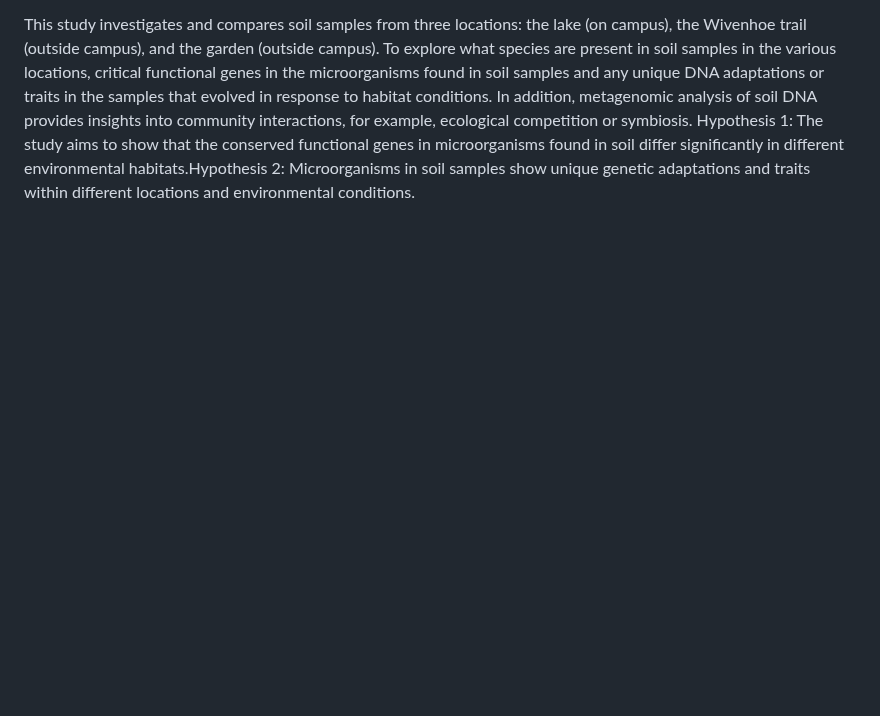
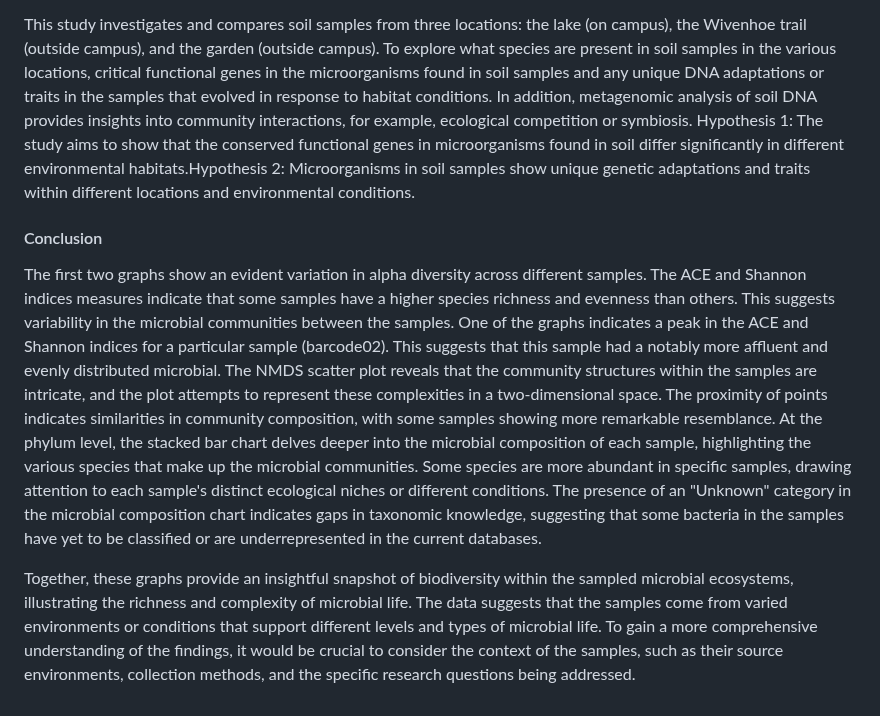
Before and after one commit to CatherineTaylorCT/portfolio, a Markdown page: soil-samples/README.md, the part around the change. Drawn GitHub-style; blank space fills up the shorter version.

```diff
--- a/soil-samples/README.md
+++ b/soil-samples/README.md
@@ -17,3 +17,8 @@ The diversity of microbial populations in soil fluctuates and adapts quickly due
 The continuous modern advances of inspection and deeper understanding of the biodiversity of prokaryotic species today uncover their function, purpose and possibilities, as well as resemblance from DNA and RNA sequencing and data analysis. (Burke et al., 2011). In particular, the "Third-generation sequencing" (Petersen et al., 2019) Oxford Nanopore sequencing 16S Barcoding Kit is specifically designed to target the rRNA gene, allowing for identifying bacterial communities. The technology relies on DNA strands passing through nanopores, altering electrical currents to determine base sequences (Petersen et al., 2019). Unlike Next Generation Sequencing, where DNA fragments are short-reads (Soliman et al., 2017), nanopore technology can sequence long-reads, generating additional DNA sequences for further analysis; this makes it an optimal choice for observing microorganisms in soil samples.
 
 This study investigates and compares soil samples from three locations: the lake (on campus), the Wivenhoe trail (outside campus), and the garden (outside campus). To explore what species are present in soil samples in the various locations, critical functional genes in the microorganisms found in soil samples and any unique DNA adaptations or traits in the samples that evolved in response to habitat conditions. In addition, metagenomic analysis of soil DNA provides insights into community interactions, for example, ecological competition or symbiosis. Hypothesis 1: The study aims to show that the conserved functional genes in microorganisms found in soil differ significantly in different environmental habitats.Hypothesis 2: Microorganisms in soil samples show unique genetic adaptations and traits within different locations and environmental conditions.
+
+#### Conclusion
+The first two graphs show an evident variation in alpha diversity across different samples. The ACE and Shannon indices measures indicate that some samples have a higher species richness and evenness than others. This suggests variability in the microbial communities between the samples. One of the graphs indicates a peak in the ACE and Shannon indices for a particular sample (barcode02). This suggests that this sample had a notably more affluent and evenly distributed microbial. The NMDS scatter plot reveals that the community structures within the samples are intricate, and the plot attempts to represent these complexities in a two-dimensional space. The proximity of points indicates similarities in community composition, with some samples showing more remarkable resemblance. At the phylum level, the stacked bar chart delves deeper into the microbial composition of each sample, highlighting the various species that make up the microbial communities. Some species are more abundant in specific samples, drawing attention to each sample's distinct ecological niches or different conditions. The presence of an "Unknown" category in the microbial composition chart indicates gaps in taxonomic knowledge, suggesting that some bacteria in the samples have yet to be classified or are underrepresented in the current databases.
+
+Together, these graphs provide an insightful snapshot of biodiversity within the sampled microbial ecosystems, illustrating the richness and complexity of microbial life. The data suggests that the samples come from varied environments or conditions that support different levels and types of microbial life. To gain a more comprehensive understanding of the findings, it would be crucial to consider the context of the samples, such as their source environments, collection methods, and the specific research questions being addressed.
```
